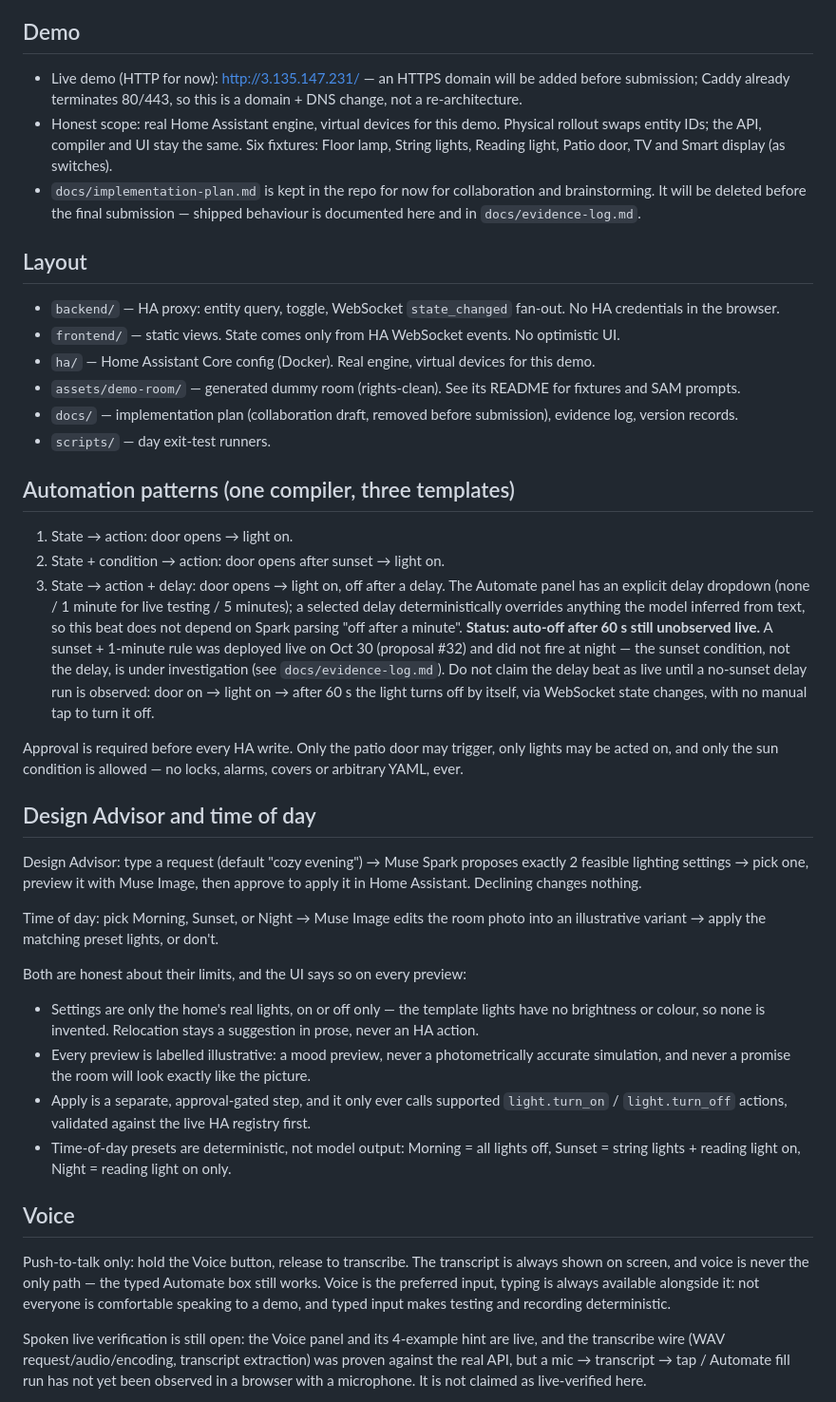
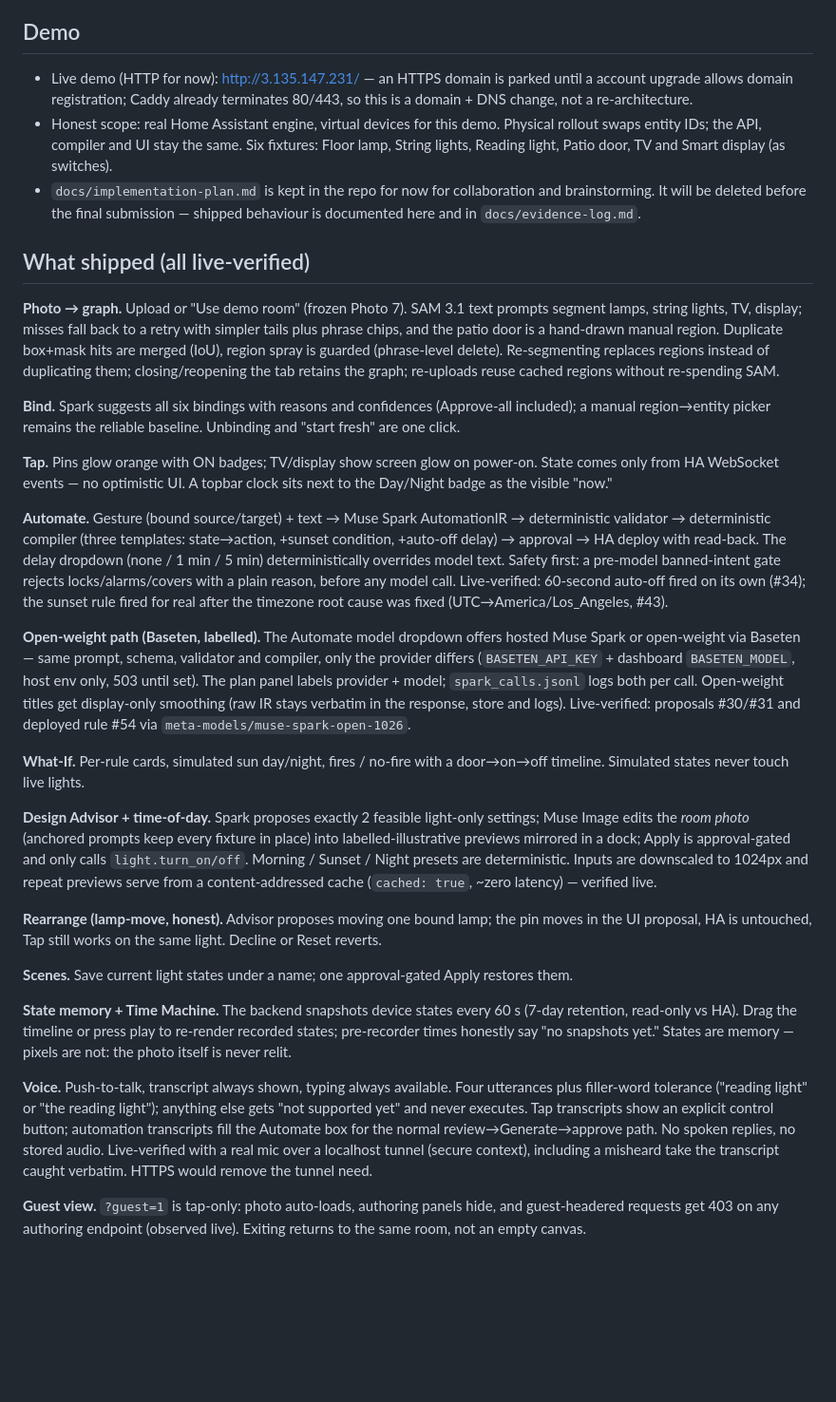
Before and after one commit to varunchari/homeTwin, a Markdown page: README.md, the part around one of its changes. Shown at 95% size. Rendered like a GitHub page; blank space fills up the shorter version.

Commit message:
HomeTwin: refresh README to shipped reality, add AGENTS and SKILLS guides

```diff
--- a/README.md
+++ b/README.md
@@ -6,43 +6,33 @@ Built Oct 27–Nov 4, 2026 for the Meta Global AI Developer Hackathon (Cerebral
 
 ## Demo
 
-- Live demo (HTTP for now): http://3.135.147.231/ — an HTTPS domain will be added before submission; Caddy already terminates 80/443, so this is a domain + DNS change, not a re-architecture.
+- Live demo (HTTP for now): http://3.135.147.231/ — an HTTPS domain is parked until a account upgrade allows domain registration; Caddy already terminates 80/443, so this is a domain + DNS change, not a re-architecture.
 - Honest scope: real Home Assistant engine, virtual devices for this demo. Physical rollout swaps entity IDs; the API, compiler and UI stay the same. Six fixtures: Floor lamp, String lights, Reading light, Patio door, TV and Smart display (as switches).
 - `docs/implementation-plan.md` is kept in the repo for now for collaboration and brainstorming. It will be deleted before the final submission — shipped behaviour is documented here and in `docs/evidence-log.md`.
 
-## Layout
+## What shipped (all live-verified)
 
-- `backend/` — HA proxy: entity query, toggle, WebSocket `state_changed` fan-out. No HA credentials in the browser.
-- `frontend/` — static views. State comes only from HA WebSocket events. No optimistic UI.
-- `ha/` — Home Assistant Core config (Docker). Real engine, virtual devices for this demo.
-- `assets/demo-room/` — generated dummy room (rights-clean). See its README for fixtures and SAM prompts.
-- `docs/` — implementation plan (collaboration draft, removed before submission), evidence log, version records.
-- `scripts/` — day exit-test runners.
+**Photo → graph.** Upload or "Use demo room" (frozen Photo 7). SAM 3.1 text prompts segment lamps, string lights, TV, display; misses fall back to a retry with simpler tails plus phrase chips, and the patio door is a hand-drawn manual region. Duplicate box+mask hits are merged (IoU), region spray is guarded (phrase-level delete). Re-segmenting replaces regions instead of duplicating them; closing/reopening the tab retains the graph; re-uploads reuse cached regions without re-spending SAM.
 
-## Automation patterns (one compiler, three templates)
+**Bind.** Spark suggests all six bindings with reasons and confidences (Approve-all included); a manual region→entity picker remains the reliable baseline. Unbinding and "start fresh" are one click.
 
-1. State → action: door opens → light on.
-2. State + condition → action: door opens after sunset → light on.
-3. State → action + delay: door opens → light on, off after a delay. The Automate panel has an explicit delay dropdown (none / 1 minute for live testing / 5 minutes); a selected delay deterministically overrides anything the model inferred from text, so this beat does not depend on Spark parsing "off after a minute". **Status: auto-off after 60 s still unobserved live.** A sunset + 1-minute rule was deployed live on Oct 30 (proposal #32) and did not fire at night — the sunset condition, not the delay, is under investigation (see `docs/evidence-log.md`). Do not claim the delay beat as live until a no-sunset delay run is observed: door on → light on → after 60 s the light turns off by itself, via WebSocket state changes, with no manual tap to turn it off.
+**Tap.** Pins glow orange with ON badges; TV/display show screen glow on power-on. State comes only from HA WebSocket events — no optimistic UI. A topbar clock sits next to the Day/Night badge as the visible "now."
 
-Approval is required before every HA write. Only the patio door may trigger, only lights may be acted on, and only the sun condition is allowed — no locks, alarms, covers or arbitrary YAML, ever.
+**Automate.** Gesture (bound source/target) + text → Muse Spark AutomationIR → deterministic validator → deterministic compiler (three templates: state→action, +sunset condition, +auto-off delay) → approval → HA deploy with read-back. The delay dropdown (none / 1 min / 5 min) deterministically overrides model text. Safety first: a pre-model banned-intent gate rejects locks/alarms/covers with a plain reason, before any model call. Live-verified: 60-second auto-off fired on its own (#34); the sunset rule fired for real after the timezone root cause was fixed (UTC→America/Los_Angeles, #43).
 
-## Design Advisor and time of day
+**Open-weight path (Baseten, labelled).** The Automate model dropdown offers hosted Muse Spark or open-weight via Baseten — same prompt, schema, validator and compiler, only the provider differs (`BASETEN_API_KEY` + dashboard `BASETEN_MODEL`, host env only, 503 until set). The plan panel labels provider + model; `spark_calls.jsonl` logs both per call. Open-weight titles get display-only smoothing (raw IR stays verbatim in the response, store and logs). Live-verified: proposals #30/#31 and deployed rule #54 via `meta-models/muse-spark-open-1026`.
 
-Design Advisor: type a request (default "cozy evening") → Muse Spark proposes exactly 2 feasible lighting settings → pick one, preview it with Muse Image, then approve to apply it in Home Assistant. Declining changes nothing.
+**What-If.** Per-rule cards, simulated sun day/night, fires / no-fire with a door→on→off timeline. Simulated states never touch live lights.
 
-Time of day: pick Morning, Sunset, or Night → Muse Image edits the room photo into an illustrative variant → apply the matching preset lights, or don't.
+**Design Advisor + time-of-day.** Spark proposes exactly 2 feasible light-only settings; Muse Image edits the *room photo* (anchored prompts keep every fixture in place) into labelled-illustrative previews mirrored in a dock; Apply is approval-gated and only calls `light.turn_on/off`. Morning / Sunset / Night presets are deterministic. Inputs are downscaled to 1024px and repeat previews serve from a content-addressed cache (`cached: true`, ~zero latency) — verified live.
 
-Both are honest about their limits, and the UI says so on every preview:
+**Rearrange (lamp-move, honest).** Advisor proposes moving one bound lamp; the pin moves in the UI proposal, HA is untouched, Tap still works on the same light. Decline or Reset reverts.
 
-- Settings are only the home's real lights, on or off only — the template lights have no brightness or colour, so none is invented. Relocation stays a suggestion in prose, never an HA action.
-- Every preview is labelled illustrative: a mood preview, never a photometrically accurate simulation, and never a promise the room will look exactly like the picture.
-- Apply is a separate, approval-gated step, and it only ever calls supported `light.turn_on` / `light.turn_off` actions, validated against the live HA registry first.
-- Time-of-day presets are deterministic, not model output: Morning = all lights off, Sunset = string lights + reading light on, Night = reading light on only.
+**Scenes.** Save current light states under a name; one approval-gated Apply restores them.
 
-## Voice
+**State memory + Time Machine.** The backend snapshots device states every 60 s (7-day retention, read-only vs HA). Drag the timeline or press play to re-render recorded states; pre-recorder times honestly say "no snapshots yet." States are memory — pixels are not: the photo itself is never relit.
 
-Push-to-talk only: hold the Voice button, release to transcribe. The transcript is always shown on screen, and voice is never the only path — the typed Automate box still works. Voice is the preferred input, typing is always available alongside it: not everyone is comfortable speaking to a demo, and typed input makes testing and recording deterministic.
+**Voice.** Push-to-talk, transcript always shown, typing always available. Four utterances plus filler-word tolerance ("reading light" or "the reading light"); anything else gets "not supported yet" and never executes. Tap transcripts show an explicit control button; automation transcripts fill the Automate box for the normal review→Generate→approve path. No spoken replies, no stored audio. Live-verified with a real mic over a localhost tunnel (secure context), including a misheard take the transcript caught verbatim. HTTPS would remove the tunnel need.
 
-Spoken live verification is still open: the Voice panel and its 4-example hint are live, and the transcribe wire (WAV request/audio/encoding, transcript extraction) was proven against the real API, but a mic → transcript → tap / Automate fill run has not yet been observed in a browser with a microphone. It is not claimed as live-verified here.
+**Guest view.** `?guest=1` is tap-only: photo auto-loads, authoring panels hide, and guest-headered requests get 403 on any authoring endpoint (observed live). Exiting returns to the same room, not an empty canvas.
 
```
Also changed, not shown: other parts of README.md (+20 -57 lines), AGENTS.md (added, +69 -0 lines), SKILLS.md (added, +36 -0 lines).
